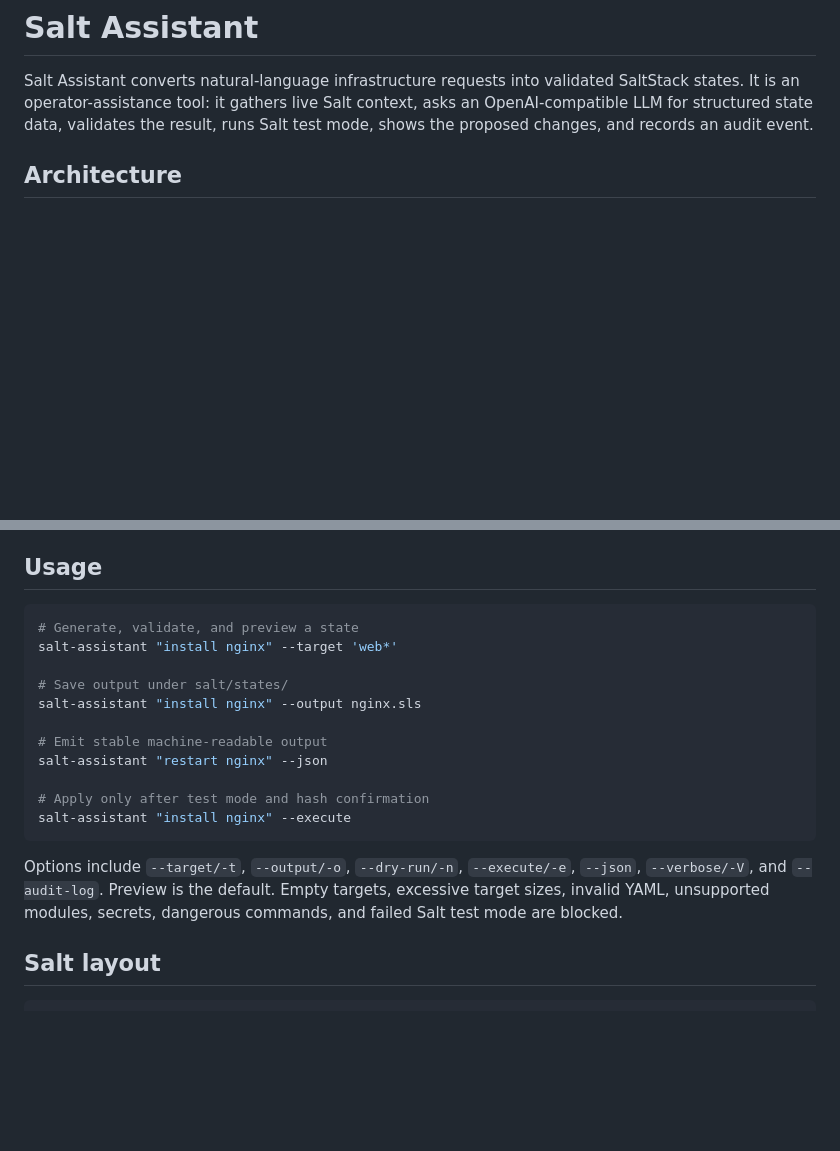
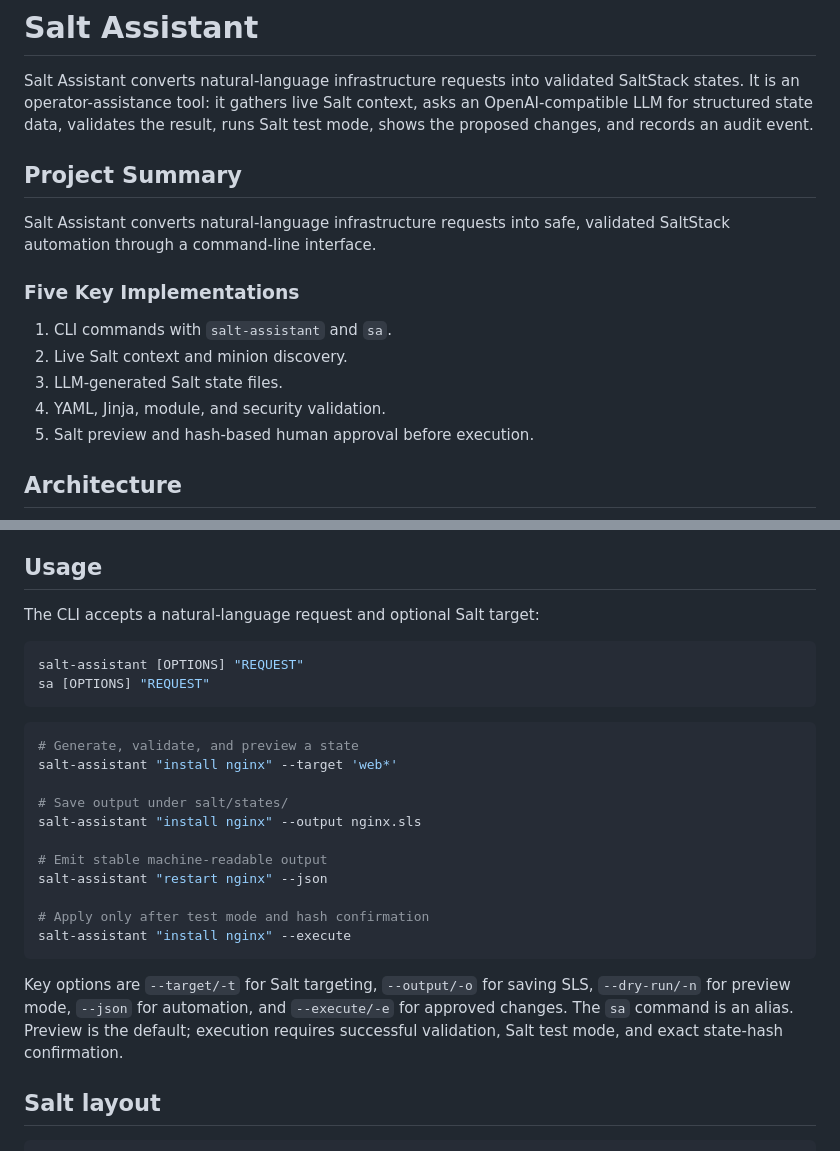
Before and after one commit to whatanakKean/Salt-Assistant, a Markdown page: README.md, 2 parts joined by grey strips. GitHub-like rendering; blank space fills up the shorter version.

Commit message:
docs: Update README with project summary, key implementations, and usage instructions

````diff
--- a/README.md
+++ b/README.md
@@ -1,6 +1,18 @@
 # Salt Assistant
 
 Salt Assistant converts natural-language infrastructure requests into validated SaltStack states. It is an operator-assistance tool: it gathers live Salt context, asks an OpenAI-compatible LLM for structured state data, validates the result, runs Salt test mode, shows the proposed changes, and records an audit event.
+
+## Project Summary
+
+Salt Assistant converts natural-language infrastructure requests into safe, validated SaltStack automation through a command-line interface.
+
+### Five Key Implementations
+
+1. CLI commands with `salt-assistant` and `sa`.
+2. Live Salt context and minion discovery.
+3. LLM-generated Salt state files.
+4. YAML, Jinja, module, and security validation.
+5. Salt preview and hash-based human approval before execution.
 
 ## Architecture
 
@@ -77,6 +89,13 @@ The inventory models device identity, vendor, platform, role, management address
 
 ## Usage
 
+The CLI accepts a natural-language request and optional Salt target:
+
+```bash
+salt-assistant [OPTIONS] "REQUEST"
+sa [OPTIONS] "REQUEST"
+```
+
 ```bash
 # Generate, validate, and preview a state
 salt-assistant "install nginx" --target 'web*'
@@ -91,7 +110,7 @@ salt-assistant "restart nginx" --json
 salt-assistant "install nginx" --execute
 ```
 
-Options include `--target/-t`, `--output/-o`, `--dry-run/-n`, `--execute/-e`, `--json`, `--verbose/-V`, and `--audit-log`. Preview is the default. Empty targets, excessive target sizes, invalid YAML, unsupported modules, secrets, dangerous commands, and failed Salt test mode are blocked.
+Key options are `--target/-t` for Salt targeting, `--output/-o` for saving SLS, `--dry-run/-n` for preview mode, `--json` for automation, and `--execute/-e` for approved changes. The `sa` command is an alias. Preview is the default; execution requires successful validation, Salt test mode, and exact state-hash confirmation.
 
 ## Salt layout
 
````
